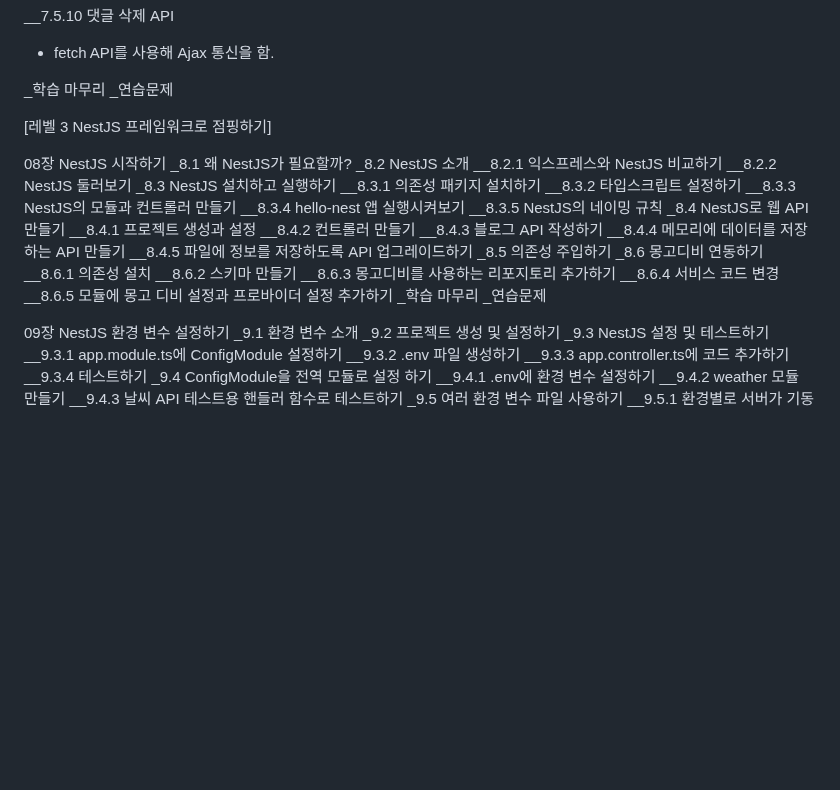
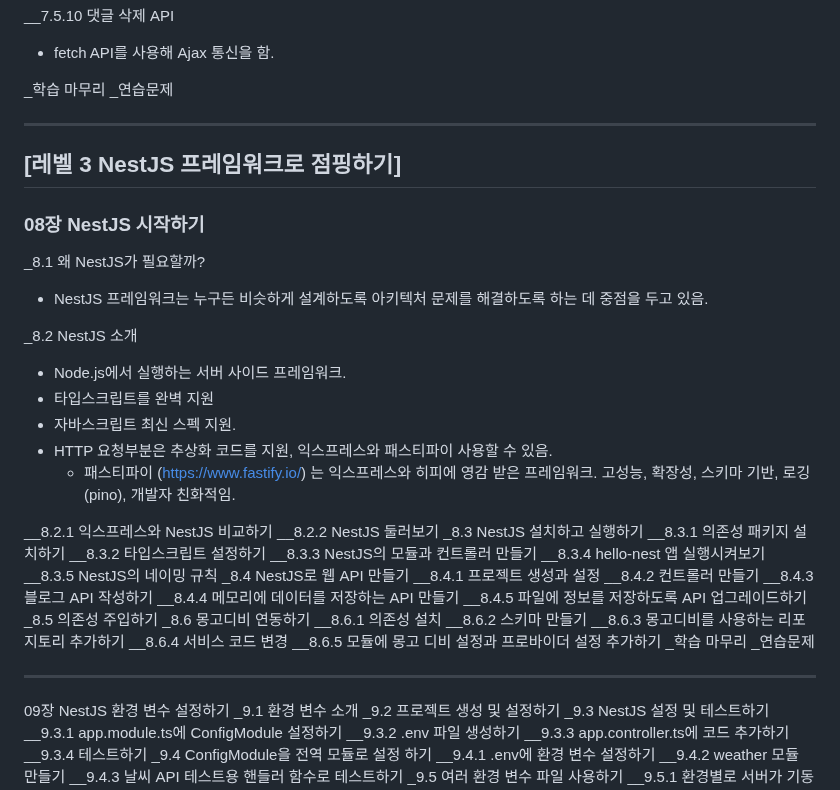
Before and after one commit to styeo94/jsbackend, a Markdown page: readme.md, the part around the change. GitHub-like rendering; blank space fills up the shorter version.

Commit message:
누락 부분 업로드

```diff
--- a/readme.md
+++ b/readme.md
@@ -610,13 +610,22 @@ __7.5.10 댓글 삭제 API
 _학습 마무리
 _연습문제
 
+---
 
-[레벨 3 NestJS 프레임워크로 점핑하기]
+## [레벨 3 NestJS 프레임워크로 점핑하기]
 
+### 08장 NestJS 시작하기
 
-08장 NestJS 시작하기
 _8.1 왜 NestJS가 필요할까?
+* NestJS 프레임워크는 누구든 비슷하게 설계하도록 아키텍처 문제를 해결하도록 하는 데 중점을 두고 있음.
+
 _8.2 NestJS 소개
+* Node.js에서 실행하는 서버 사이드 프레임워크.
+* 타입스크립트를 완벽 지원
+* 자바스크립트 최신 스펙 지원.
+* HTTP 요청부분은 추상화 코드를 지원, 익스프레스와 패스티파이 사용할 수 있음.
+  * 패스티파이 (<https://www.fastify.io/>) 는 익스프레스와 히피에 영감 받은 프레임워크. 고성능, 확장성, 스키마 기반, 로깅(pino), 개발자 친화적임.
+
 __8.2.1 익스프레스와 NestJS 비교하기
 __8.2.2 NestJS 둘러보기
 _8.3 NestJS 설치하고 실행하기
@@ -641,6 +650,7 @@ __8.6.5 모듈에 몽고 디비 설정과 프로바이더 설정 추가하기
 _학습 마무리
 _연습문제
 
+---
 
 09장 NestJS 환경 변수 설정하기
 _9.1 환경 변수 소개
```
